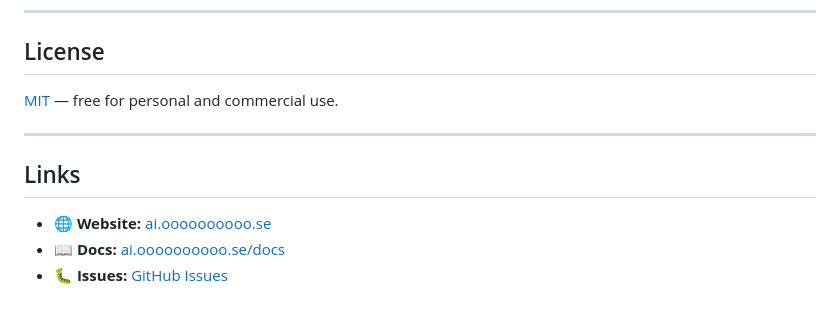
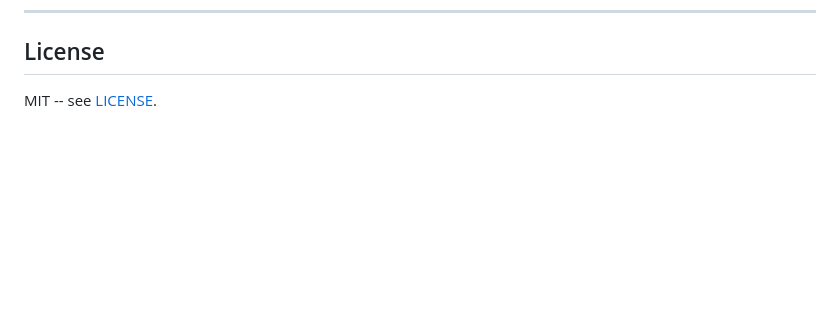
Before and after one commit to fogennnnn/helios-ledger, a Markdown page: README.md, the part around one of its changes. Drawn GitHub-style; blank space fills up the shorter version.

```diff
--- a/README.md
+++ b/README.md
@@ -141,12 +118,4 @@ Pull requests are welcome. Please read [CONTRIBUTING.md](.github/CONTRIBUTING.md
 
 ## License
 
-[MIT](LICENSE) — free for personal and commercial use.
-
----
-
-## Links
-
-- 🌐 **Website:** [ai.oooooooooo.se](https://ai.oooooooooo.se)
-- 📖 **Docs:** [ai.oooooooooo.se/docs](https://ai.oooooooooo.se/docs)
-- 🐛 **Issues:** [GitHub Issues](https://github.com/heliosledger/helios-ledger/issues)
+MIT -- see [LICENSE](LICENSE).
```
Also changed, not shown: other parts of README.md (+85 -108 lines).
